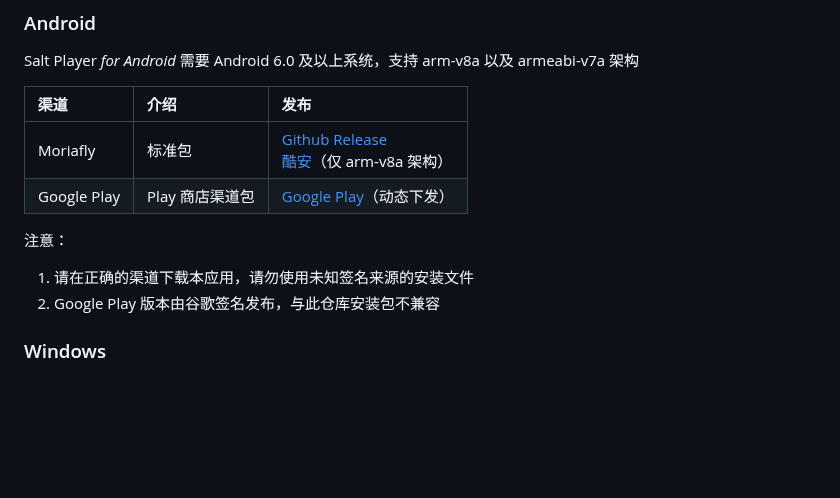
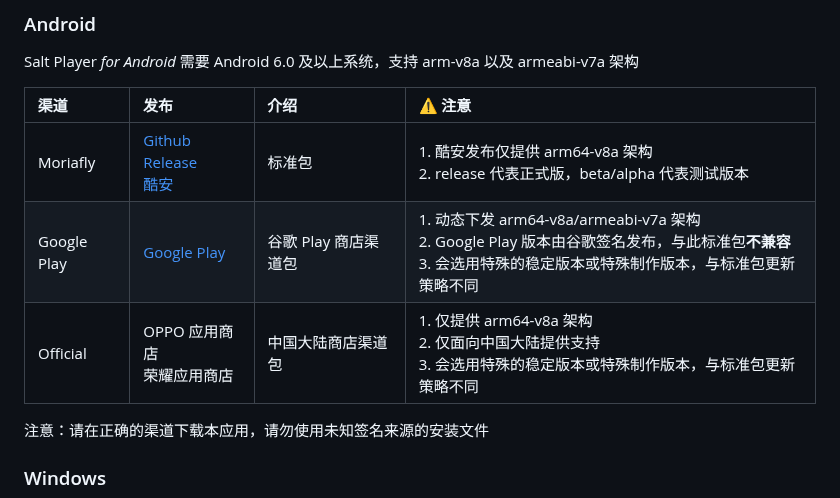
Before and after one commit to Moriafly/SaltPlayerSource, a Markdown page: README.md, the part around the change. Rendered like a GitHub page; blank space fills up the shorter version.

```diff
--- a/README.md
+++ b/README.md
@@ -12,15 +12,14 @@ Salt Player 是一款本地音乐播放软件，本仓库用来发布新版本
 
 Salt Player *for Android* 需要 Android 6.0 及以上系统，支持 arm-v8a 以及 armeabi-v7a 架构
 
-| 渠道 | 介绍 | 发布 |
-|:--|:--|:--|
-| Moriafly | 标准包 | [Github Release](https://github.com/Moriafly/SaltPlayerSource/releases) <br> [酷安](https://www.coolapk.com/apk/284064)（仅 arm-v8a 架构） |
-| Google Play | Play 商店渠道包 | [Google Play](https://play.google.com/store/apps/details?id=com.salt.music)（动态下发） |
+| 渠道 | 发布 | 介绍 | ⚠️ 注意 |
+|:--|:--|:--|:--|
+| Moriafly | [Github Release](https://github.com/Moriafly/SaltPlayerSource/releases) <br> [酷安](https://www.coolapk.com/apk/284064) | 标准包 | 1. 酷安发布仅提供 arm64-v8a 架构 <br> 2. release 代表正式版，beta/alpha 代表测试版本 |
+| Google Play | [Google Play](https://play.google.com/store/apps/details?id=com.salt.music) | 谷歌 Play 商店渠道包 | 1. 动态下发 arm64-v8a/armeabi-v7a 架构 <br> 2. Google Play 版本由谷歌签名发布，与此标准包**不兼容** <br> 3. 会选用特殊的稳定版本或特殊制作版本，与标准包更新策略不同 |
+| Official | OPPO 应用商店 <br> 荣耀应用商店 | 中国大陆商店渠道包 | 1. 仅提供 arm64-v8a 架构 <br> 2. 仅面向中国大陆提供支持 <br> 3. 会选用特殊的稳定版本或特殊制作版本，与标准包更新策略不同 |
 
-注意：
+注意：请在正确的渠道下载本应用，请勿使用未知签名来源的安装文件
 
-1. 请在正确的渠道下载本应用，请勿使用未知签名来源的安装文件
-2. Google Play 版本由谷歌签名发布，与此仓库安装包不兼容
 
 ### Windows
 
```
